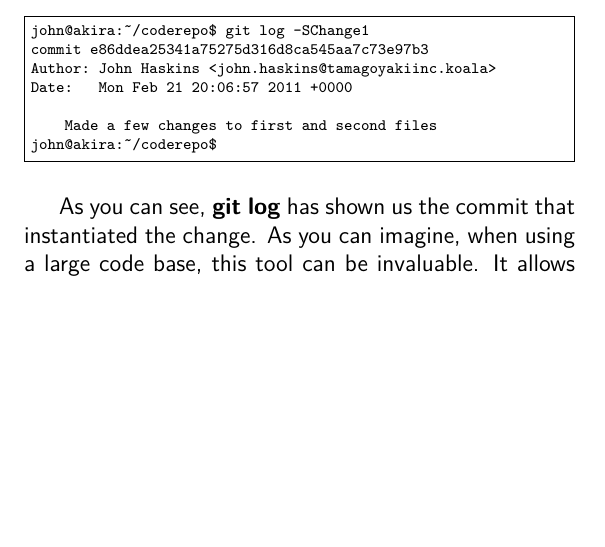
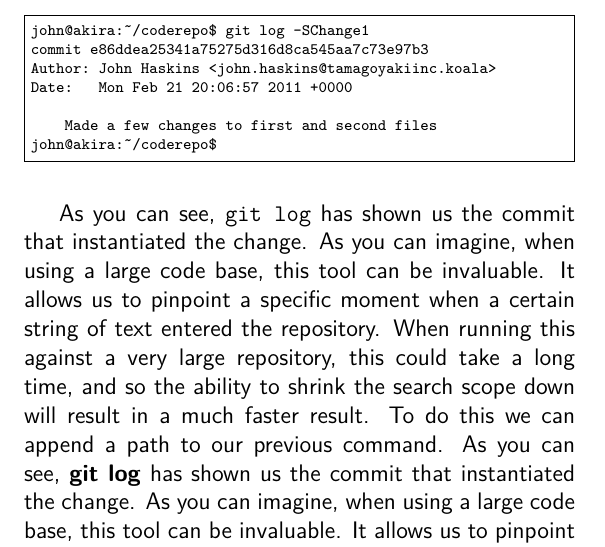
Before and after one commit to cbx33/gitt, a LaTeX book (gitt.tex, which reads chap3.tex): part of page 59 of 63, cut so that both start at the same text, the shorter picture padded with empty space. Compiled offline with pdfLaTeX.

Commit message:
Replaced duff textbf lines with texttt

```diff
--- a/chap3.tex
+++ b/chap3.tex
@@ -129,6 +130,7 @@ Date:   Mon Feb 21 20:06:57 2011 +0000
 john@akira:~/coderepo$
 \end{Verbatim}
 
+As you can see, \texttt{git log} has shown us the commit that instantiated the change.  As you can imagine, when using a large code base, this tool can be invaluable.  It allows us to pinpoint a specific moment when a certain string of text entered the repository.  When running this against a very large repository, this could take a long time, and so the ability to shrink the search scope down will result in a much faster result.  To do this we can append a path to our previous command.
 As you can see, \textbf{git log} has shown us the commit that instantiated the change.  As you can imagine, when using a large code base, this tool can be invaluable.  It allows us to pinpoint a specific moment when a certain string of text entered the repository.  When running this against a very large repository, this could take a long time, and so the ability to shrink the search scope down will result in a much faster result.  To do this we can append a path to our previous command.
 
 \begin{Verbatim}[frame=single,fontsize=\relsize{-3}]
```
Also changed, not shown: chap3.tex (1 more changed lines).
